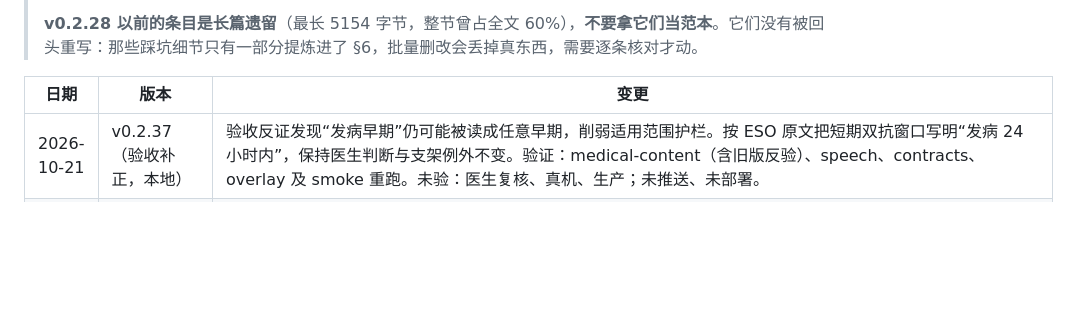
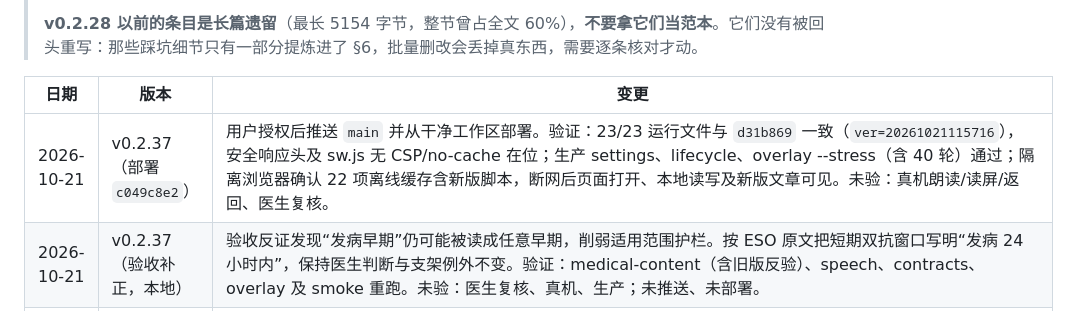
Before and after one commit to wowayou/stroke-rehab-assistant, a Markdown page: docs/CHANGELOG.md, the part around the change. GitHub-like rendering; blank space fills up the shorter version.

```diff
--- a/docs/CHANGELOG.md
+++ b/docs/CHANGELOG.md
@@ -7,6 +7,7 @@
 
 | 日期 | 版本 | 变更 |
 |---|---|---|
+| 2026-10-21 | v0.2.37（部署 `c049c8e2`） | 用户授权后推送 `main` 并从干净工作区部署。验证：23/23 运行文件与 `d31b869` 一致（`ver=20261021115716`），安全响应头及 sw.js 无 CSP/no-cache 在位；生产 settings、lifecycle、overlay --stress（含 40 轮）通过；隔离浏览器确认 22 项离线缓存含新版脚本，断网后页面打开、本地读写及新版文章可见。未验：真机朗读/读屏/返回、医生复核。 |
 | 2026-10-21 | v0.2.37（验收补正，本地） | 验收反证发现“发病早期”仍可能被读成任意早期，削弱适用范围护栏。按 ESO 原文把短期双抗窗口写明“发病 24 小时内”，保持医生判断与支架例外不变。验证：medical-content（含旧版反验）、speech、contracts、overlay 及 smoke 重跑。未验：医生复核、真机、生产；未推送、未部署。 |
 | 2026-10-21 | v0.2.37（阶段2，本地） | 双抗三周限定适用人群，明确支架术后不能照搬；README去掉泛化示例。复诊文章前置突发症状立即120、缓解仍急诊，其余警示保留，依据见RESEARCH。验证：medical-content/records旧版反验及6项变异均拒绝；全部Node/Chromium回归、overlay --stress --screenshots、smoke、Node8/24语法与diff检查通过；新增12组文章布局及实际朗读稿、小屏截图已核对。未验：医生专业复核、真机、生产；未推送、未部署。 |
 | 2026-10-21 | v0.2.37（阶段1，本地） | 修复图表把低血压/低血糖说成超标：按单条判定合并次数，危险提示先于目标内次数与首尾差值；阈值、数据格式不变。验证：records（旧版反验失败）、storage/contracts/speech/settings/lifecycle/compat、overlay --stress --screenshots（新增48组主页/历史布局）、smoke、Node8/24语法及diff检查通过，小屏截图已看。未验：真机与生产；未推送、未部署。 |
```
Also changed, not shown: docs/HANDOVER.md (+13 -9 lines), docs/MANUAL-TEST.md (+1 -1 lines).
